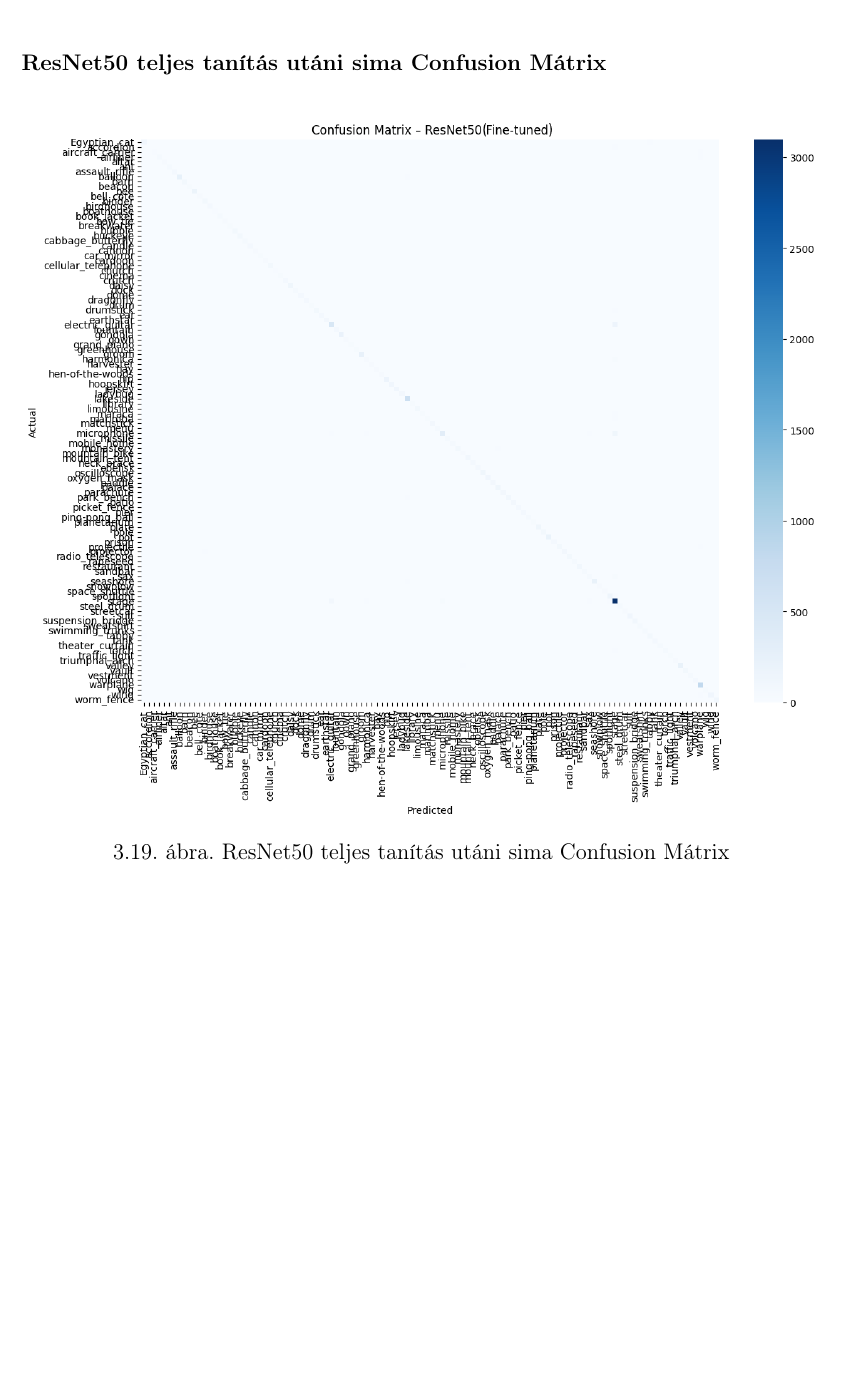
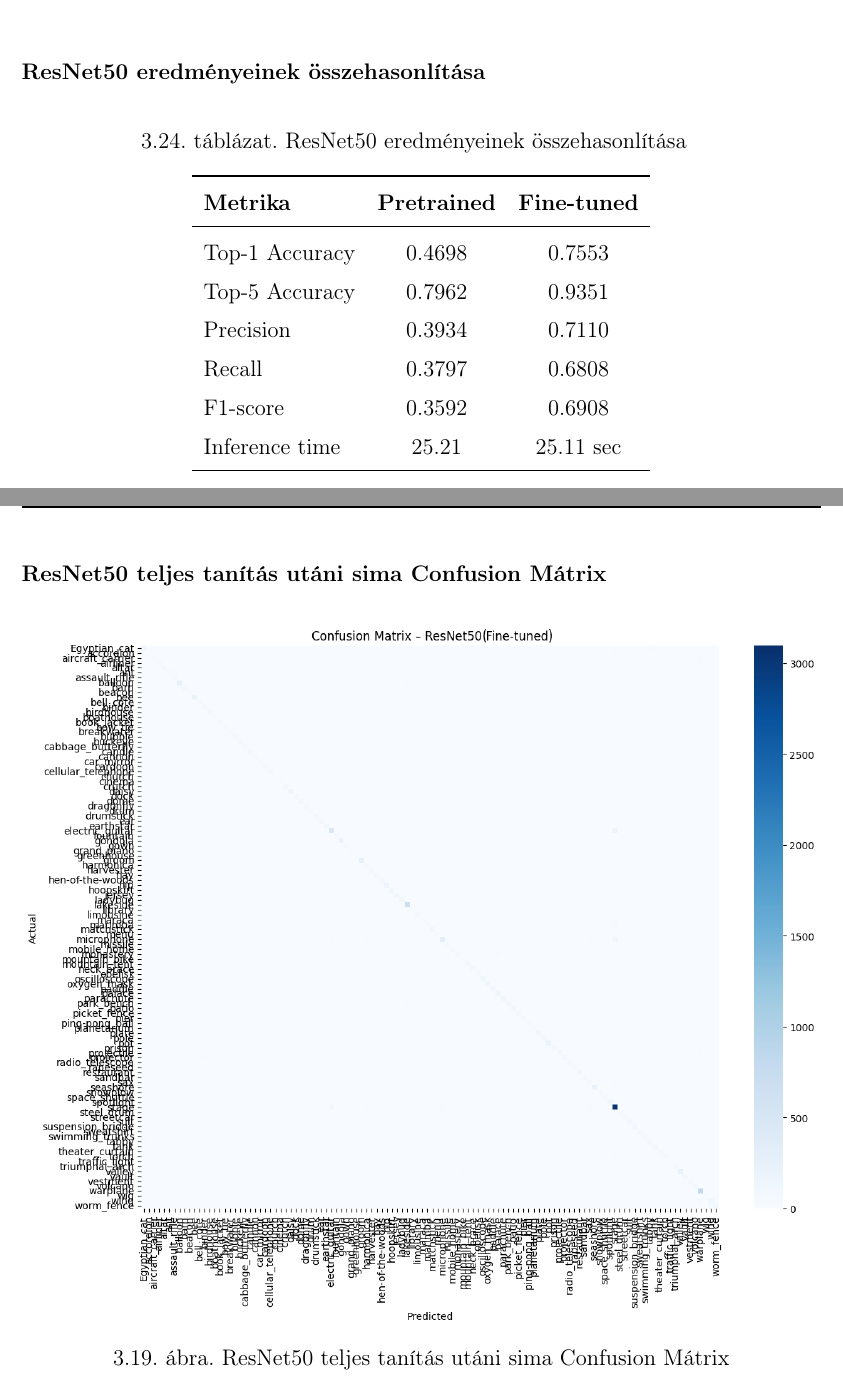
Before and after one commit to SandorBalazsHU/elte-ik-msc-thesis, a LaTeX thesis (thesis_latex/measurement_log.tex, which reads thesis_latex/measurement_log/phase02/ResNet50.tex): part of page 61 of 69 before the commit and two parts of pages 58 and 59 of 67 after it, the two joined at a grey line, cut at the place of the change, the shorter picture padded with empty space. Compiled offline with pdfLaTeX.

Commit message:
Finomhangolás és ResNet50 2. fázis.

```diff
--- a/thesis_latex/measurement_log/phase02/ResNet50.tex
+++ b/thesis_latex/measurement_log/phase02/ResNet50.tex
@@ -63,6 +63,28 @@ A Resnet50 modell sb-photothemes-imagenet114 adathalmazon teljes tanítással t
   \end{longtable}
   \end{center}
 
+  \subsubsection{ResNet50 eredményeinek összehasonlítása}
+  \begin{center}
+  \begin{longtable}{l c c}
+  \caption{ResNet50 eredményeinek összehasonlítása} \label{tab:phase02_ResNet50_compare} \\
+  \toprule
+  \textbf{Metrika} & \textbf{Pretrained} & \textbf{Fine-tuned} \\
+  \midrule
+  \endfirsthead
+  \toprule
+  \textbf{Metrika} & \textbf{Pretrained} & \textbf{Fine-tuned} \\
+  \midrule
+  \endhead
+  Top-1 Accuracy  & 0.4698 & 0.7553 \\
+  Top-5 Accuracy & 0.7962 & 0.9351 \\
+  Precision & 0.3934 & 0.7110 \\
+  Recall & 0.3797 & 0.6808 \\
+  F1-score & 0.3592 & 0.6908 \\
+  Inference time & 25.21 & 25.11 sec \\
+  \bottomrule
+  \end{longtable}
+  \end{center}
+
 \subsubsection{ResNet50 teljes tanítás utáni sima Confusion Mátrix}
   \begin{figure}[H]
     \centering
@@ -71,4 +93,4 @@ A Resnet50 modell sb-photothemes-imagenet114 adathalmazon teljes tanítással t
     \label{fig:phase02_ResNet50_basic_conf_mat}
   \end{figure}
 
-\subsubsection{ResNet50 teljes tanítás utáni normalizált Confusion Mátrix}
+  \subsubsection{ResNet50 Confusion Mátrixok összehasonlítása}
@@ -76,3 +106,5 @@ A Resnet50 modell sb-photothemes-imagenet114 adathalmazon teljes tanítással t
     \centering
     \includegraphics[width=1.0\textwidth]{images/phase02/ResNet50_normalised_conf_mat.png}
     \caption{ResNet50 teljes tanítás utáni normalizált Confusion Mátrix}
+    \label{fig:phase02_ResNet50_normalised_conf_mat}
+  \end{figure}
```
Also changed, not shown: thesis_latex/measurement_log/phase01/ConvNeXt-Tiny.tex (+5 -2 lines), thesis_latex/measurement_log/phase01/DenseNet121.tex (+4 -2 lines), thesis_latex/measurement_log/phase01/EfficientNetB0.tex (+5 -0 lines), thesis_latex/measurement_log/phase01/Inception-v3.tex (+5 -2 lines), thesis_latex/measurement_log/phase01/NASNet.tex (+5 -2 lines), thesis_latex/measurement_log/phase01/ResNet50.tex (+5 -2 lines), thesis_latex/measurement_log/phase01/ViT-B-16.tex (+5 -2 lines), thesis_latex/tables/phase1_ConvNeXt-Tiny_class_table.tex (+1 -1 lines), thesis_latex/tables/phase1_DenseNet121_class_table.tex (+1 -1 lines), thesis_latex/tables/phase1_EfficientNet-B0_class_table.tex (+1 -1 lines), thesis_latex/tables/phase1_Inception-v3_class_table.tex (+1 -1 lines), thesis_latex/tables/phase1_NASNet_class_table.tex (+1 -1 lines), thesis_latex/tables/phase1_ViT-B-16_class_table.tex (+1 -1 lines), thesis_latex/tables/phase1_resnet50_class_table.tex (+1 -1 lines), 2 more files.
